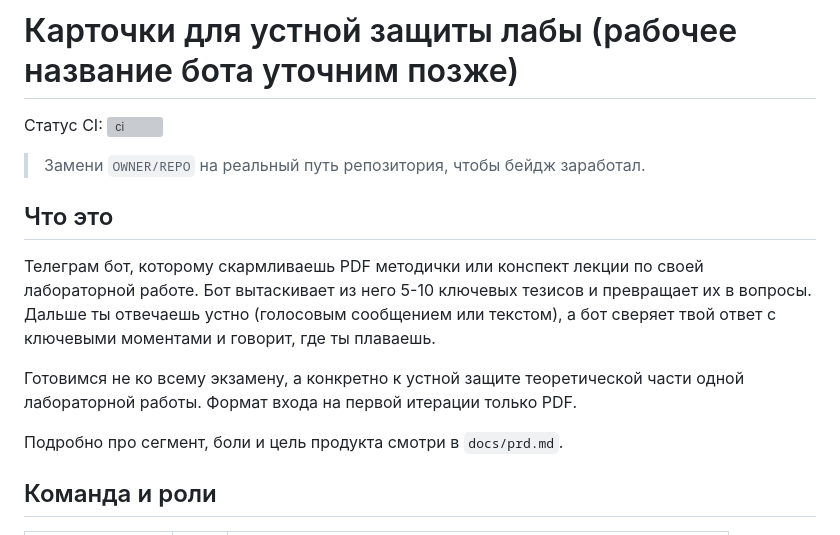
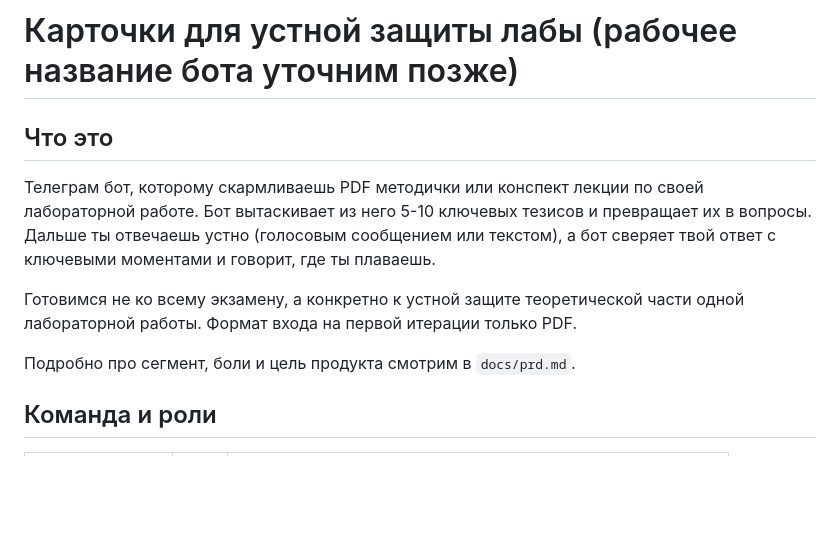
Before and after one commit to vstu-sii/kartochki-dlya-povtoreniya-iz-konspekta-4rnb, a Markdown page: README.md, the part around the change. Drawn GitHub-style; blank space fills up the shorter version; grey boxes are pictures that could not be loaded.

Commit message:
Revise README for CI badge and product description
Updated CI badge instructions and clarified product details.

```diff
--- a/README.md
+++ b/README.md
@@ -1,8 +1,4 @@
 # Карточки для устной защиты лабы (рабочее название бота уточним позже)
-
-Статус CI: ![ci](https://github.com/OWNER/REPO/actions/workflows/ci.yml/badge.svg)
-
-> Замени `OWNER/REPO` на реальный путь репозитория, чтобы бейдж заработал.
 
 ## Что это
 
@@ -10,7 +6,7 @@
 
 Готовимся не ко всему экзамену, а конкретно к устной защите теоретической части одной лабораторной работы. Формат входа на первой итерации только PDF.
 
-Подробно про сегмент, боли и цель продукта смотри в `docs/prd.md`.
+Подробно про сегмент, боли и цель продукта смотрим в `docs/prd.md`.
 
 ## Команда и роли
 
```
